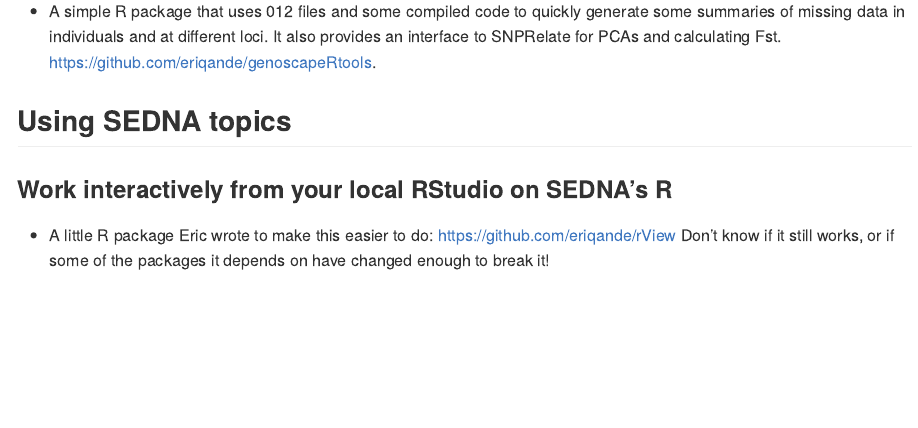
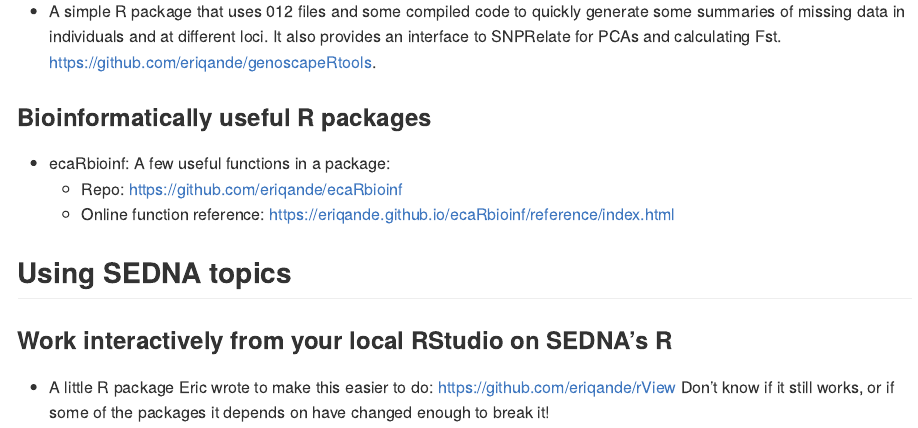
Before and after one commit to sedna-users/overview, an R Markdown document (README.Rmd): the page in a window 1100 px wide, from 1240 px down. The pictures show the output file README.md that the author committed with the source, drawn offline in the style of GitHub.

Commit message:
add ecaRbioinf

```diff
--- a/README.Rmd
+++ b/README.Rmd
@@ -68,6 +68,12 @@ generate some summaries of missing data in individuals and at different loci.
 It also provides an interface to SNPRelate for PCAs and calculating Fst.
 https://github.com/eriqande/genoscapeRtools.
 
+### Bioinformatically useful R packages
+
+- ecaRbioinf: A few useful functions in a package:
+   - Repo: https://github.com/eriqande/ecaRbioinf
+   - Online function reference: https://eriqande.github.io/ecaRbioinf/reference/index.html
+
 ## Using SEDNA topics
 
 ### Work interactively from your local RStudio on SEDNA's R
```
Also changed, not shown: README.md, README.Rmd (2 more changed lines).
